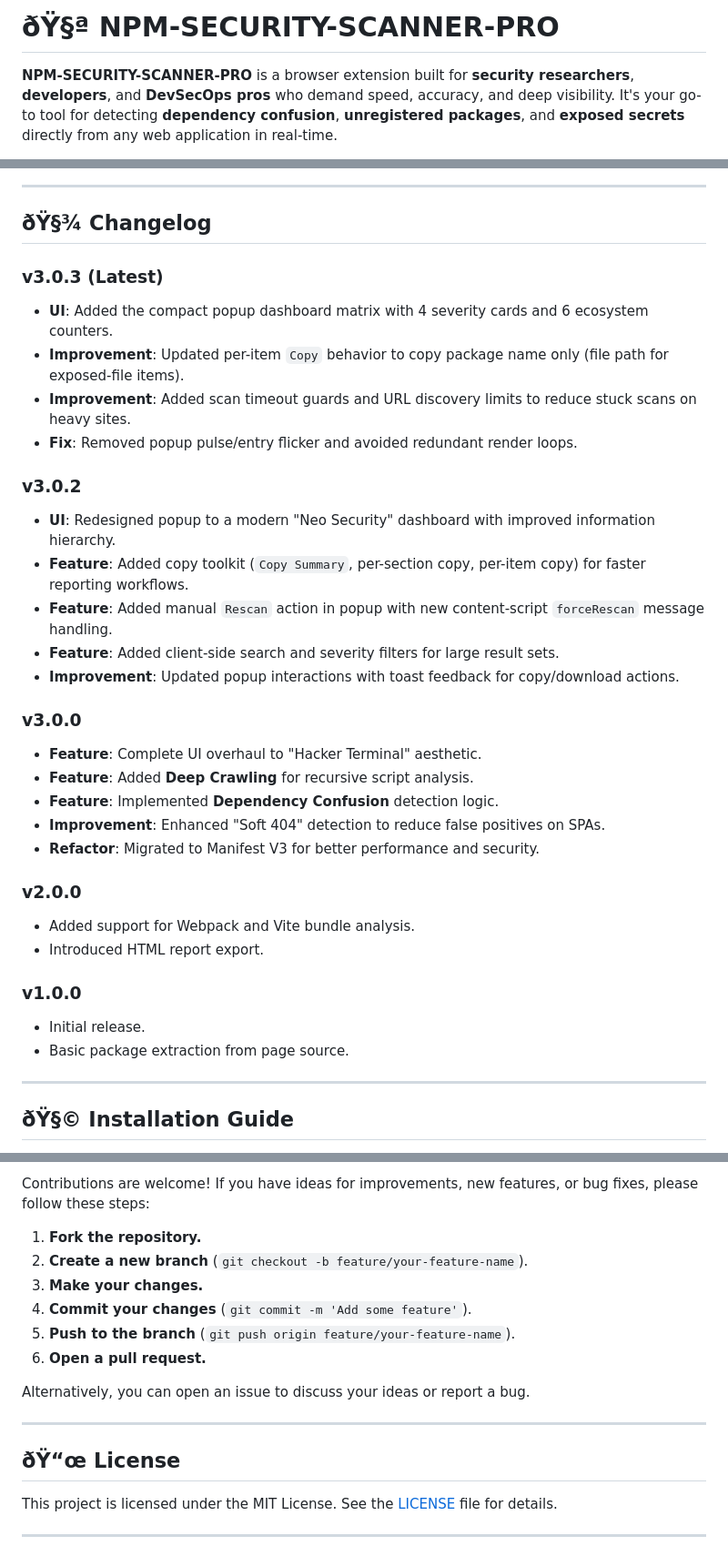
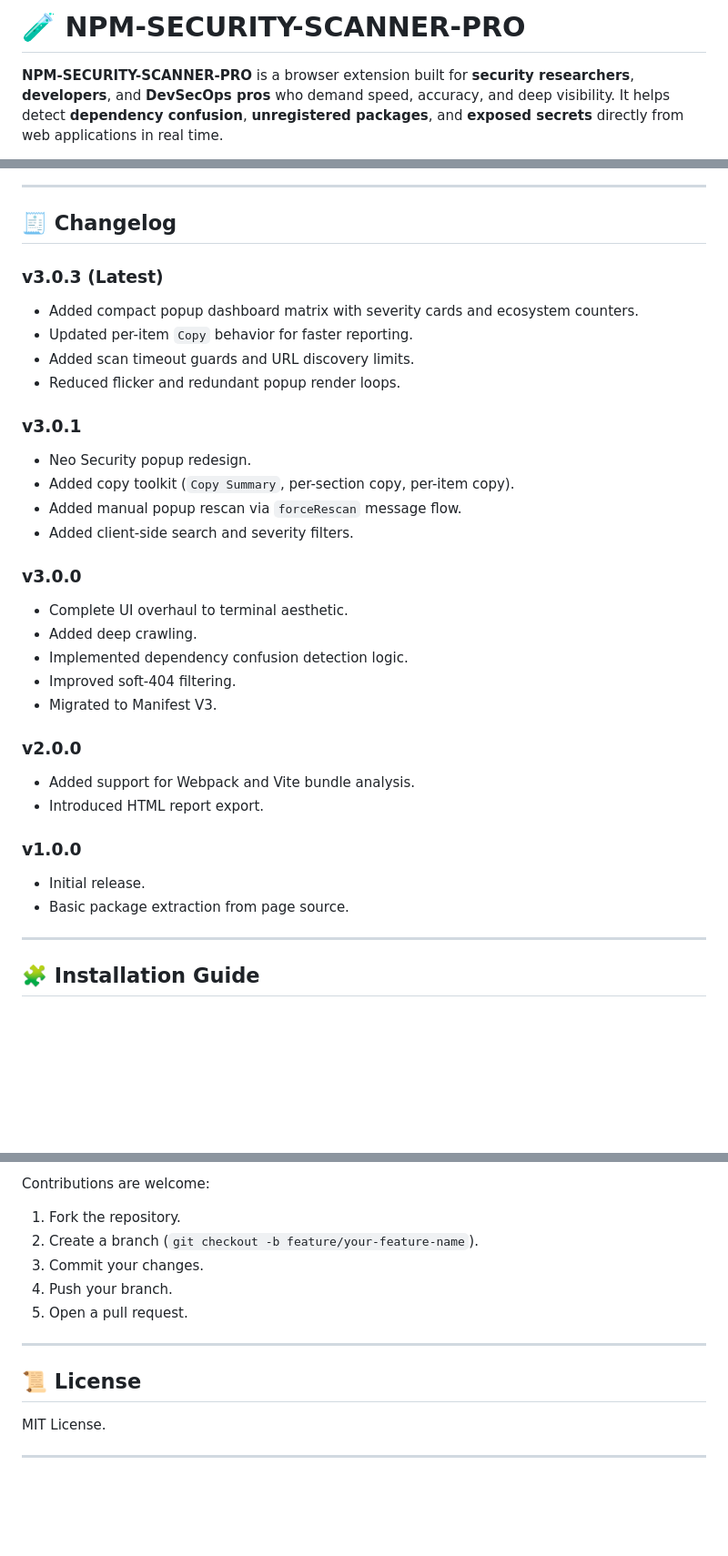
Before and after one commit to bytes-Knight/NPM-SECURITY-SCANNER-PRO, a Markdown page: README.md, 3 parts joined by grey strips. Shown at 91% size. Drawn GitHub-style; blank space fills up the shorter version.

Commit message:
Fix README emoji encoding and cleanup

```diff
--- a/README.md
+++ b/README.md
@@ -1,5 +1,5 @@
-# ðŸ§ª NPM-SECURITY-SCANNER-PRO
+# 🧪 NPM-SECURITY-SCANNER-PRO
 
 **NPM-SECURITY-SCANNER-PRO** is a browser extension built for **security researchers**, **developers**, and **DevSecOps pros** who demand speed, accuracy, and deep visibility.
-It's your go-to tool for detecting **dependency confusion**, **unregistered packages**, and **exposed secrets** directly from any web application in real-time.
+It helps detect **dependency confusion**, **unregistered packages**, and **exposed secrets** directly from web applications in real time.
 
@@ -70,27 +74,25 @@ Then open `http://localhost:3000/` and run the extension on that page.
 
 ---
 
-## ðŸ§¾ Changelog
+## 🧾 Changelog
 
 ### v3.0.3 (Latest)
-- **UI**: Added the compact popup dashboard matrix with 4 severity cards and 6 ecosystem counters.
-- **Improvement**: Updated per-item `Copy` behavior to copy package name only (file path for exposed-file items).
-- **Improvement**: Added scan timeout guards and URL discovery limits to reduce stuck scans on heavy sites.
-- **Fix**: Removed popup pulse/entry flicker and avoided redundant render loops.
+- Added compact popup dashboard matrix with severity cards and ecosystem counters.
+- Updated per-item `Copy` behavior for faster reporting.
+- Added scan timeout guards and URL discovery limits.
+- Reduced flicker and redundant popup render loops.
 
-### v3.0.2
-- **UI**: Redesigned popup to a modern "Neo Security" dashboard with improved information hierarchy.
-- **Feature**: Added copy toolkit (`Copy Summary`, per-section copy, per-item copy) for faster reporting workflows.
-- **Feature**: Added manual `Rescan` action in popup with new content-script `forceRescan` message handling.
-- **Feature**: Added client-side search and severity filters for large result sets.
-- **Improvement**: Updated popup interactions with toast feedback for copy/download actions.
-
+### v3.0.1
+- Neo Security popup redesign.
+- Added copy toolkit (`Copy Summary`, per-section copy, per-item copy).
+- Added manual popup rescan via `forceRescan` message flow.
+- Added client-side search and severity filters.
 ### v3.0.0
-- **Feature**: Complete UI overhaul to "Hacker Terminal" aesthetic.
-- **Feature**: Added **Deep Crawling** for recursive script analysis.
-- **Feature**: Implemented **Dependency Confusion** detection logic.
-- **Improvement**: Enhanced "Soft 404" detection to reduce false positives on SPAs.
-- **Refactor**: Migrated to Manifest V3 for better performance and security.
+- Complete UI overhaul to terminal aesthetic.
+- Added deep crawling.
+- Implemented dependency confusion detection logic.
+- Improved soft-404 filtering.
+- Migrated to Manifest V3.
 
 ### v2.0.0
 - Added support for Webpack and Vite bundle analysis.
@@ -102,5 +104,5 @@ Then open `http://localhost:3000/` and run the extension on that page.
 
 ---
 
-## ðŸ§© Installation Guide
+## 🧩 Installation Guide
 
@@ -133,20 +125,17 @@ Then open `http://localhost:3000/` and run the extension on that page.
 
-Contributions are welcome! If you have ideas for improvements, new features, or bug fixes, please follow these steps:
+Contributions are welcome:
 
-1. **Fork the repository.**
-2. **Create a new branch** (`git checkout -b feature/your-feature-name`).
-3. **Make your changes.**
-4. **Commit your changes** (`git commit -m 'Add some feature'`).
-5. **Push to the branch** (`git push origin feature/your-feature-name`).
-6. **Open a pull request.**
-
-Alternatively, you can open an issue to discuss your ideas or report a bug.
+1. Fork the repository.
+2. Create a branch (`git checkout -b feature/your-feature-name`).
+3. Commit your changes.
+4. Push your branch.
+5. Open a pull request.
 
 ---
 
-## ðŸ“œ License
+## 📜 License
 
-This project is licensed under the MIT License. See the [LICENSE](LICENSE) file for details.
+MIT License.
 
 ---
 
```
Also changed, not shown: other parts of README.md (+58 -75 lines).
